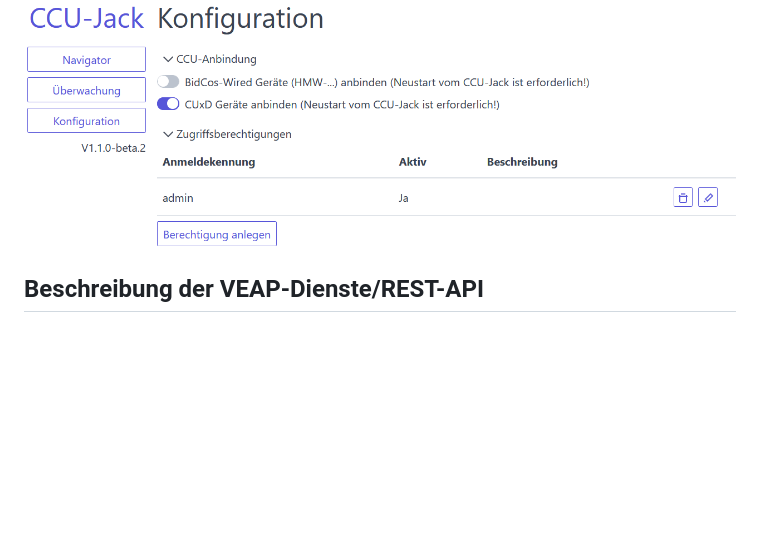
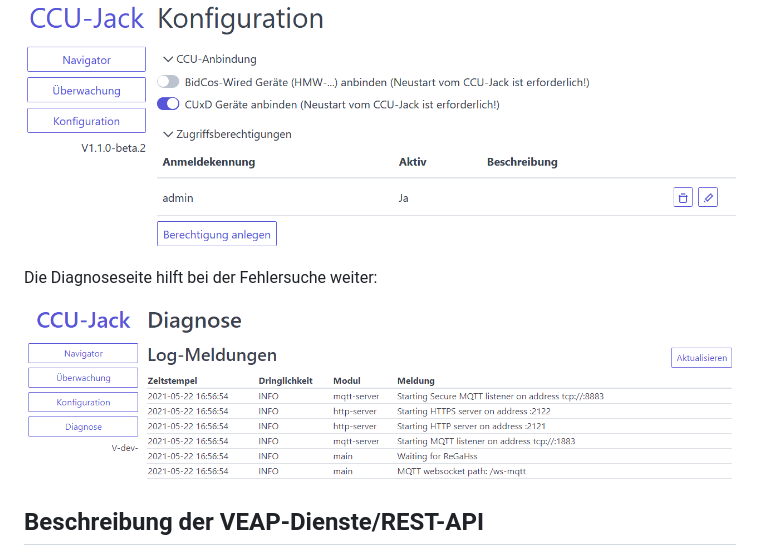
Before and after one commit to mdzio/ccu-jack, a Markdown page: README.md, the part around the change. Drawn GitHub-style; pictures changed too: doc/web-ui-diagnostics.png (added); blank space fills up the shorter version.

Commit message:
updated doc for diagnostics

```diff
--- a/README.md
+++ b/README.md
@@ -176,6 +176,10 @@ Die wichtigsten Konfigurationsoptionen des CCU-Jacks können über die Web-Oberf
 
 ![Konfiguration](doc/web-ui-config.png)
 
+Die Diagnoseseite hilft bei der Fehlersuche weiter:
+
+![Diagnose](doc/web-ui-diagnostics.png)
+
 ## Beschreibung der VEAP-Dienste/REST-API
 
 Mit dem [Kommandozeilenwerkzeug CURL](https://curl.haxx.se), das praktisch für alle Betriebssysteme und Plattformen verfügbar ist, können alle VEAP-Dienste (z.B. Datenpunkte lesen und setzen) des CCU-Jacks genutzt werden. Die Beschreibung ist auf einer [eigenen Seite](https://github.com/mdzio/ccu-jack/blob/master/doc/curl.md) zu finden.
```
